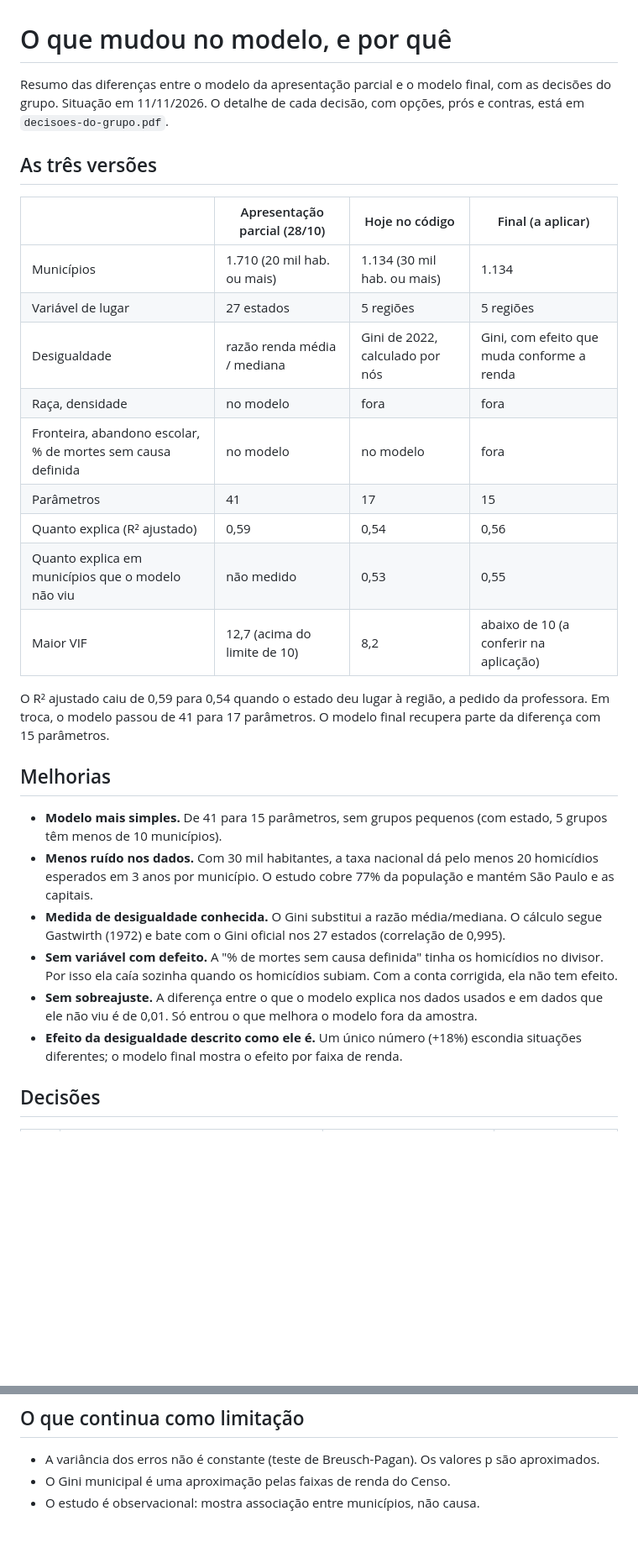
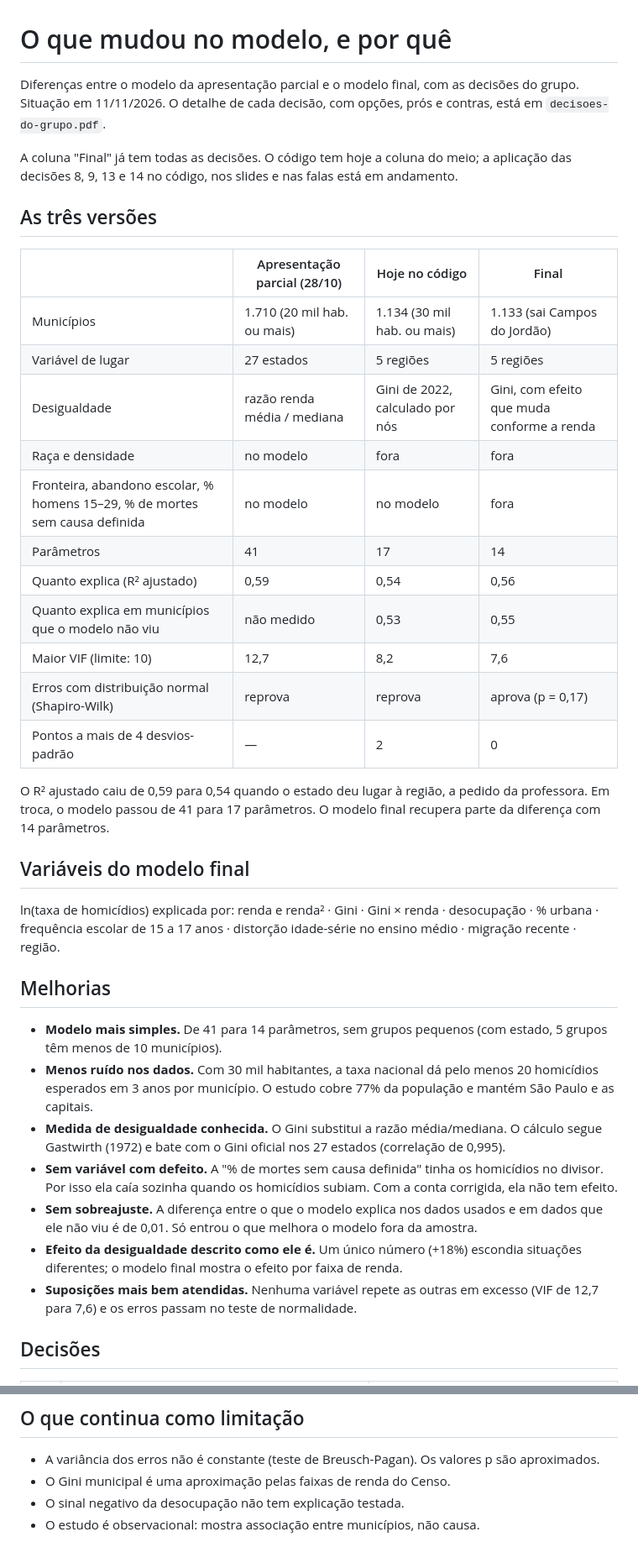
Before and after one commit to fabiourio/homicidios-municipios, a Markdown page: decisoes/mudancas-no-modelo.md, 2 parts joined by grey strips. Shown at 84% size. GitHub-like rendering; blank space fills up the shorter version.

```diff
--- a/decisoes/mudancas-no-modelo.md
+++ b/decisoes/mudancas-no-modelo.md
@@ -1,31 +1,40 @@
 # O que mudou no modelo, e por quê
 
-Resumo das diferenças entre o modelo da apresentação parcial e o modelo final, com as decisões do grupo. Situação em 11/11/2026. O detalhe de cada decisão, com opções, prós e contras, está em `decisoes-do-grupo.pdf`.
+Diferenças entre o modelo da apresentação parcial e o modelo final, com as decisões do grupo. Situação em 11/11/2026. O detalhe de cada decisão, com opções, prós e contras, está em `decisoes-do-grupo.pdf`.
+
+A coluna "Final" já tem todas as decisões. O código tem hoje a coluna do meio; a aplicação das decisões 8, 9, 13 e 14 no código, nos slides e nas falas está em andamento.
 
 ## As três versões
 
-| | Apresentação parcial (28/10) | Hoje no código | Final (a aplicar) |
+| | Apresentação parcial (28/10) | Hoje no código | Final |
 |---|---|---|---|
-| Municípios | 1.710 (20 mil hab. ou mais) | 1.134 (30 mil hab. ou mais) | 1.134 |
+| Municípios | 1.710 (20 mil hab. ou mais) | 1.134 (30 mil hab. ou mais) | 1.133 (sai Campos do Jordão) |
 | Variável de lugar | 27 estados | 5 regiões | 5 regiões |
 | Desigualdade | razão renda média / mediana | Gini de 2022, calculado por nós | Gini, com efeito que muda conforme a renda |
-| Raça, densidade | no modelo | fora | fora |
-| Fronteira, abandono escolar, % de mortes sem causa definida | no modelo | no modelo | fora |
-| Parâmetros | 41 | 17 | 15 |
+| Raça e densidade | no modelo | fora | fora |
+| Fronteira, abandono escolar, % homens 15–29, % de mortes sem causa definida | no modelo | no modelo | fora |
+| Parâmetros | 41 | 17 | 14 |
 | Quanto explica (R² ajustado) | 0,59 | 0,54 | 0,56 |
 | Quanto explica em municípios que o modelo não viu | não medido | 0,53 | 0,55 |
-| Maior VIF | 12,7 (acima do limite de 10) | 8,2 | abaixo de 10 (a conferir na aplicação) |
+| Maior VIF (limite: 10) | 12,7 | 8,2 | 7,6 |
+| Erros com distribuição normal (Shapiro-Wilk) | reprova | reprova | aprova (p = 0,17) |
+| Pontos a mais de 4 desvios-padrão | — | 2 | 0 |
 
-O R² ajustado caiu de 0,59 para 0,54 quando o estado deu lugar à região, a pedido da professora. Em troca, o modelo passou de 41 para 17 parâmetros. O modelo final recupera parte da diferença com 15 parâmetros.
+O R² ajustado caiu de 0,59 para 0,54 quando o estado deu lugar à região, a pedido da professora. Em troca, o modelo passou de 41 para 17 parâmetros. O modelo final recupera parte da diferença com 14 parâmetros.
+
+## Variáveis do modelo final
+
+ln(taxa de homicídios) explicada por: renda e renda² · Gini · Gini × renda · desocupação · % urbana · frequência escolar de 15 a 17 anos · distorção idade-série no ensino médio · migração recente · região.
 
 ## Melhorias
 
-- **Modelo mais simples.** De 41 para 15 parâmetros, sem grupos pequenos (com estado, 5 grupos têm menos de 10 municípios).
+- **Modelo mais simples.** De 41 para 14 parâmetros, sem grupos pequenos (com estado, 5 grupos têm menos de 10 municípios).
 - **Menos ruído nos dados.** Com 30 mil habitantes, a taxa nacional dá pelo menos 20 homicídios esperados em 3 anos por município. O estudo cobre 77% da população e mantém São Paulo e as capitais.
 - **Medida de desigualdade conhecida.** O Gini substitui a razão média/mediana. O cálculo segue Gastwirth (1972) e bate com o Gini oficial nos 27 estados (correlação de 0,995).
 - **Sem variável com defeito.** A "% de mortes sem causa definida" tinha os homicídios no divisor. Por isso ela caía sozinha quando os homicídios subiam. Com a conta corrigida, ela não tem efeito.
 - **Sem sobreajuste.** A diferença entre o que o modelo explica nos dados usados e em dados que ele não viu é de 0,01. Só entrou o que melhora o modelo fora da amostra.
 - **Efeito da desigualdade descrito como ele é.** Um único número (+18%) escondia situações diferentes; o modelo final mostra o efeito por faixa de renda.
+- **Suposições mais bem atendidas.** Nenhuma variável repete as outras em excesso (VIF de 12,7 para 7,6) e os erros passam no teste de normalidade.
 
 ## Decisões
 
@@ -59,4 +83,5 @@ A renda continua com efeito em U invertido, e as quatro regiões continuam acima
 
 - A variância dos erros não é constante (teste de Breusch-Pagan). Os valores p são aproximados.
 - O Gini municipal é uma aproximação pelas faixas de renda do Censo.
+- O sinal negativo da desocupação não tem explicação testada.
 - O estudo é observacional: mostra associação entre municípios, não causa.
```
Also changed, not shown: other parts of decisoes/mudancas-no-modelo.md (+34 -19 lines).
